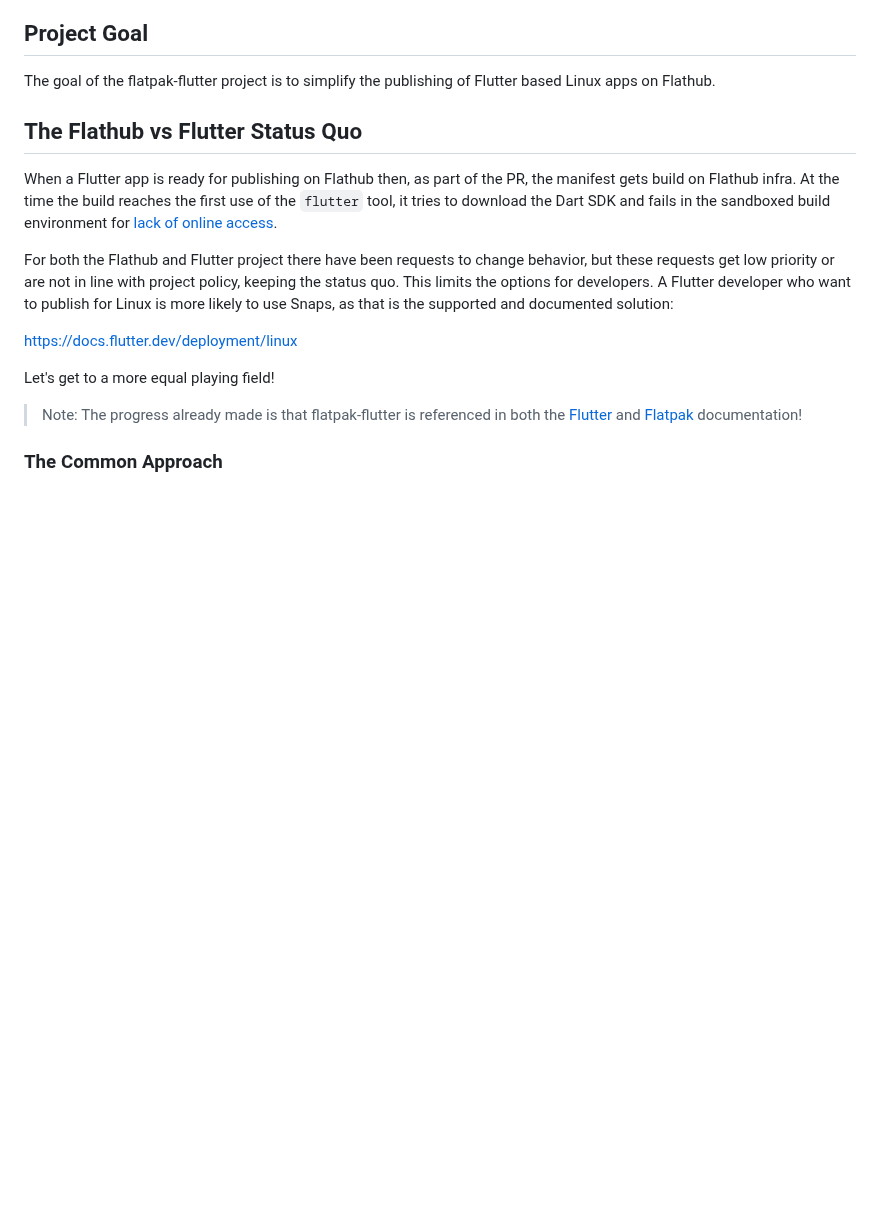
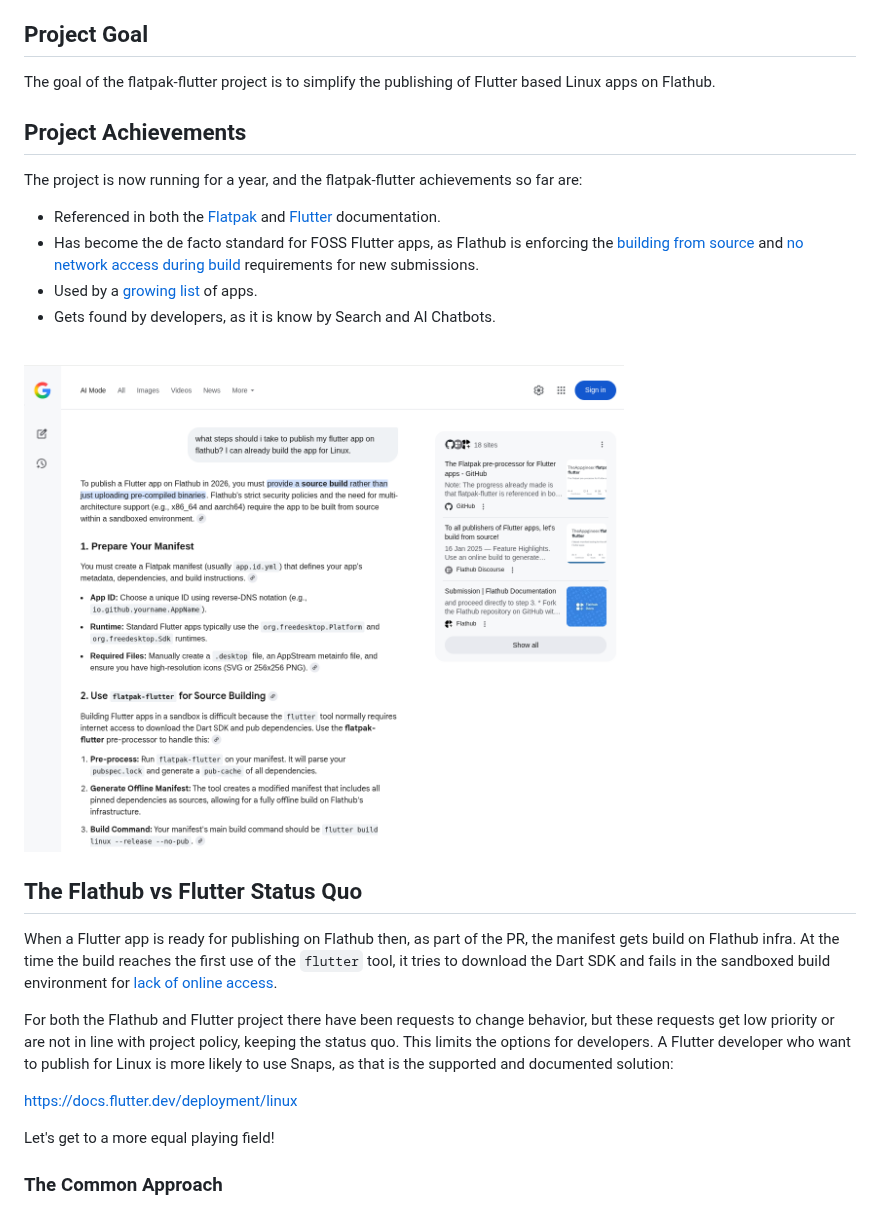
Before and after one commit to TheAppgineer/flatpak-flutter, a Markdown page: README.md, the part around one of its changes. GitHub-like rendering; pictures changed too: images/gemini.png (added); blank space fills up the shorter version.

Commit message:
Add Project Achievements to README

```diff
--- a/README.md
+++ b/README.md
@@ -3,6 +3,17 @@ The Flatpak pre-processor for Flutter apps
 
 ## Project Goal
 The goal of the flatpak-flutter project is to simplify the publishing of Flutter based Linux apps on Flathub.
+
+## Project Achievements
+The project is now running for a year, and the flatpak-flutter achievements so far are:
+
+* Referenced in both the [Flatpak](https://github.com/flatpak/flatpak-builder-tools?tab=readme-ov-file#flutter) and [Flutter](https://docs.flutter.dev/deployment/linux#additional-deployment-resources) documentation.
+* Has become the de facto standard for FOSS Flutter apps, as Flathub is enforcing the [building from source](https://docs.flathub.org/docs/for-app-authors/requirements#building-from-source) and [no network access during build](https://docs.flathub.org/docs/for-app-authors/requirements#no-network-access-during-build) requirements for new submissions.
+* Used by a [growing list](#apps-published-using-flatpak-flutter) of apps.
+* Gets found by developers, as it is know by Search and AI Chatbots.
+
+<br>
+<img src="images/gemini.png" alt="flatpak-flutter on Google Gemini" width="600"/>
 
 ## The Flathub vs Flutter Status Quo
 When a Flutter app is ready for publishing on Flathub then, as part of the PR, the manifest gets build on Flathub infra. At the time the build reaches the first use of the `flutter` tool, it tries to download the Dart SDK and fails in the sandboxed build environment for [lack of online access](https://docs.flathub.org/docs/for-app-authors/requirements#no-network-access-during-build).
@@ -13,8 +24,6 @@ https://docs.flutter.dev/deployment/linux
 
 Let's get to a more equal playing field!
 
-> Note: The progress already made is that flatpak-flutter is referenced in both the [Flutter](https://docs.flutter.dev/deployment/linux#additional-deployment-resources) and [Flatpak](https://github.com/flatpak/flatpak-builder-tools?tab=readme-ov-file#flutter) documentation!
-
 ### The Common Approach
 The approach often taken by Flutter app developers to get their apps published on Flathub, is to create an archive with pre-built binaries and download that within the app manifest. This can lead to the recurring question during the PR review process of "Why not build from source?", but when the reviewer gets aware of the Fluter nature of the app it used to get accepted.
 
```
Also changed, not shown: other parts of README.md (+1 -1 lines).
